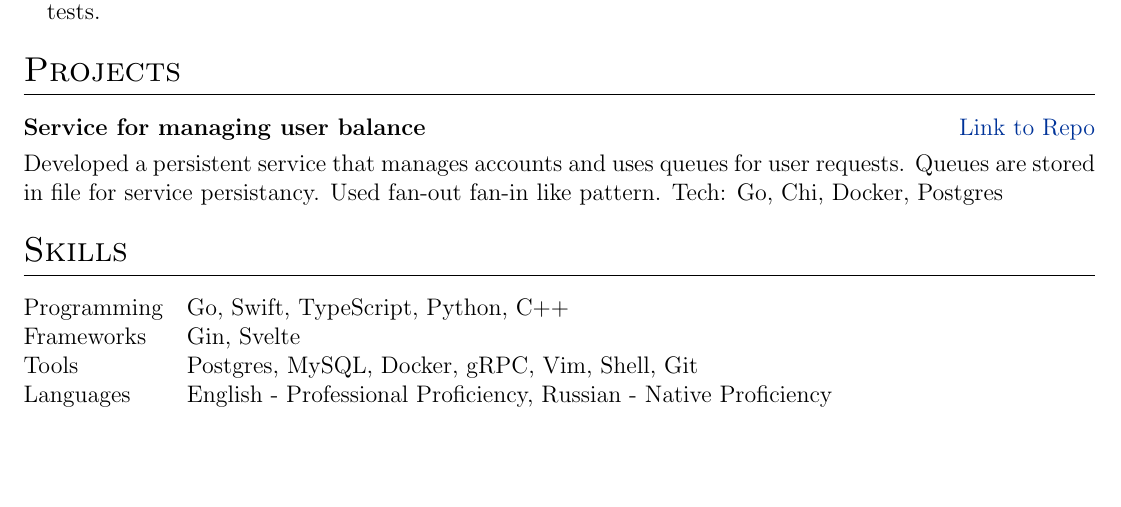
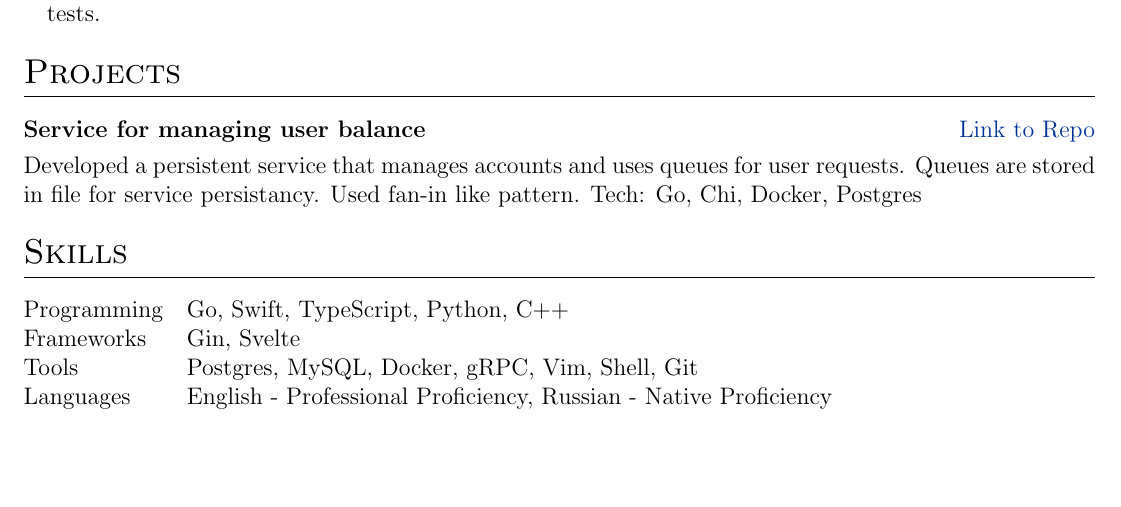
Before and after one commit to dupreehkuda/cv, a LaTeX CV (cv.tex): part of the page, cut so that both start at the same text. Compiled offline with pdfLaTeX.

Commit message:
edited projects

```diff
--- a/cv.tex
+++ b/cv.tex
@@ -173,22 +84,9 @@ Golang Backend developer with more than half a year learning experience. In the
 
 \begin{tabularx}{\linewidth}{ @{}l r@{} }
 \textbf{Service for managing user balance} & \hfill \href{https://github.com/dupreehkuda/transaction-service}{Link to Repo} \\[3.75pt]
-\multicolumn{2}{@{}X@{}}{Developed a persistent service that manages accounts and uses queues for user requests. Queues are stored in file for service persistancy. Used fan-out fan-in like pattern. Tech: Go, Chi, Docker, Postgres}  \\
+\multicolumn{2}{@{}X@{}}{Developed a persistent service that manages accounts and uses queues for user requests. Queues are stored in file for service persistancy. Used fan-in like pattern. Tech: Go, Chi, Docker, Postgres}  \\
 \end{tabularx}
 
-
-% %----------------------------------------------------------------------------------------
-% %	PUBLICATIONS
-% %----------------------------------------------------------------------------------------
-% \section{Publications}
-% \begin{refsection}[citations.bib]
-% \nocite{*}
-% \printbibliography[heading=none]
-% \end{refsection}
-
-%----------------------------------------------------------------------------------------
-%	SKILLS
-%----------------------------------------------------------------------------------------
 \section{Skills}
 \begin{tabularx}{\linewidth}{@{}l X@{}}
 Programming &  \normalsize{Go, Swift, TypeScript, Python, C++}\\
```
Also changed, not shown: cv.tex (89 more changed lines).
